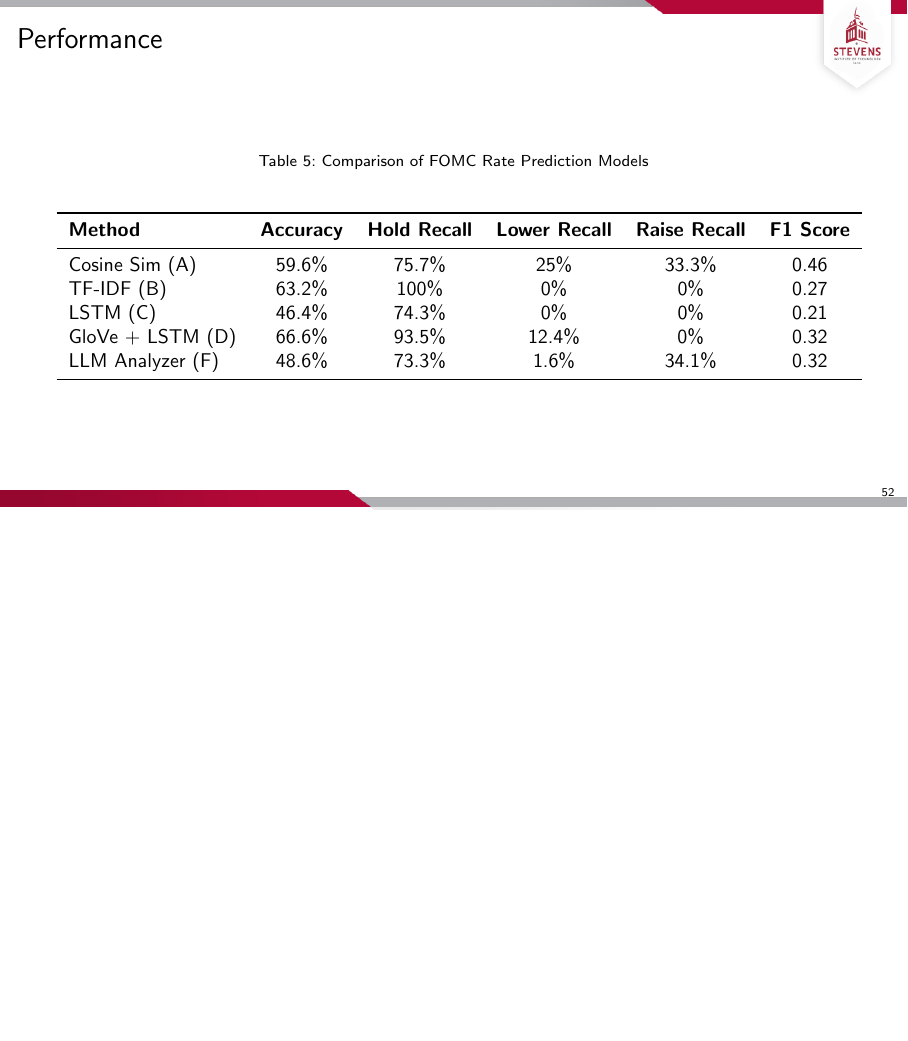
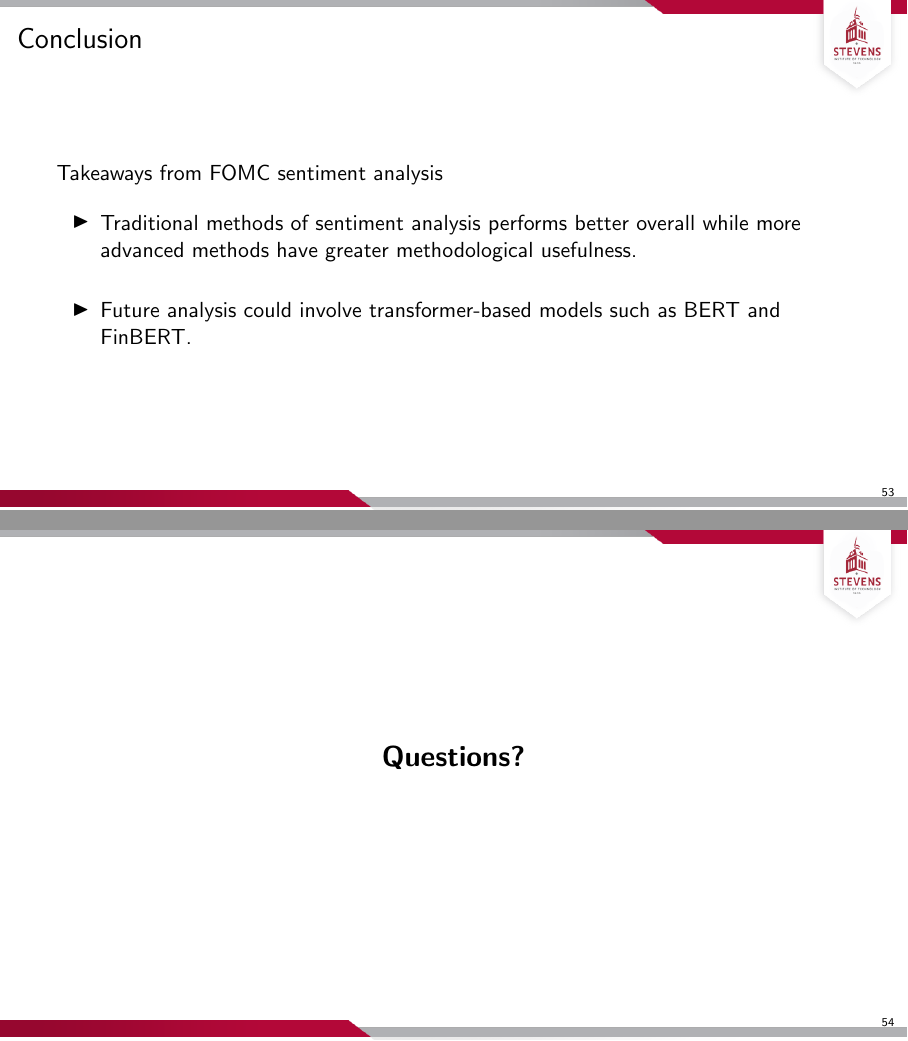
Before and after one commit to KidQuant/FA595-Project-Presentation, LaTeX slides (Template.tex): page 52 of 52 before the commit and pages 53 and 54 of 54 after it, the two joined at a grey line, the shorter picture padded with empty space. Compiled offline with pdfLaTeX.

Commit message:
Updates
New Updates for Part 3.

```diff
--- a/Template.tex
+++ b/Template.tex
@@ -874,4 +874,21 @@ Rate prediction modeling pipeline
 \end{frame}
 
 
+\begin{frame}{Conclusion}
+  Takeaways from FOMC sentiment analysis
+  \vspace{0.3cm}
+\begin{itemize}
+  \item Traditional methods of sentiment analysis performs better overall while more advanced methods have greater methodological usefulness.
+  \newline
+  \item Future analysis could involve transformer-based models such as BERT and FinBERT.
+\end{itemize}
+\end{frame}
+
+\begin{frame}
+	\centering
+	\vfill
+	{\Large \textbf{Questions?}}
+	\vfill
+\end{frame}
+
 \end{document}
```
